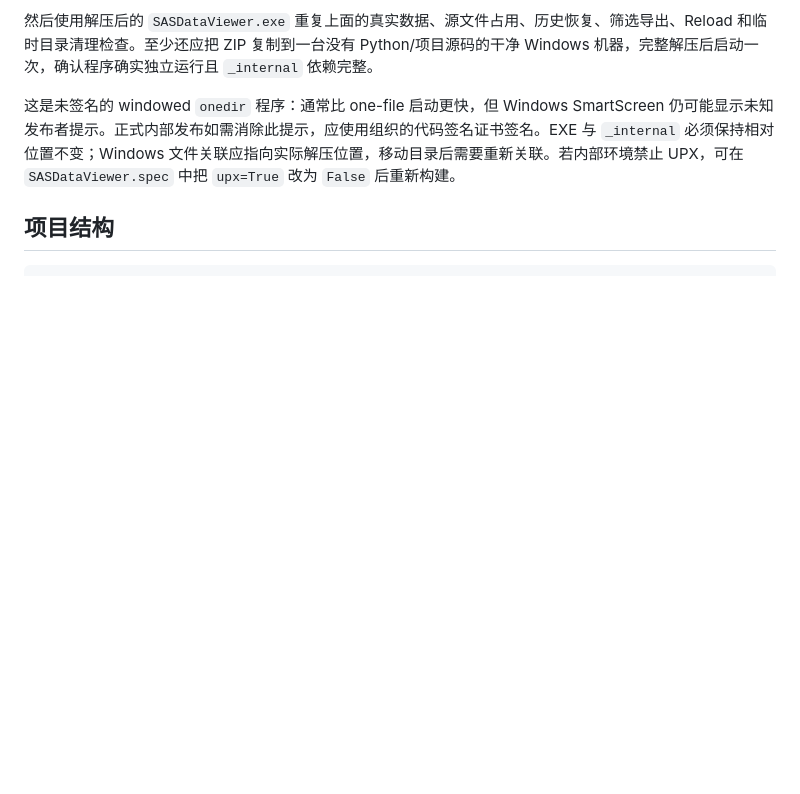
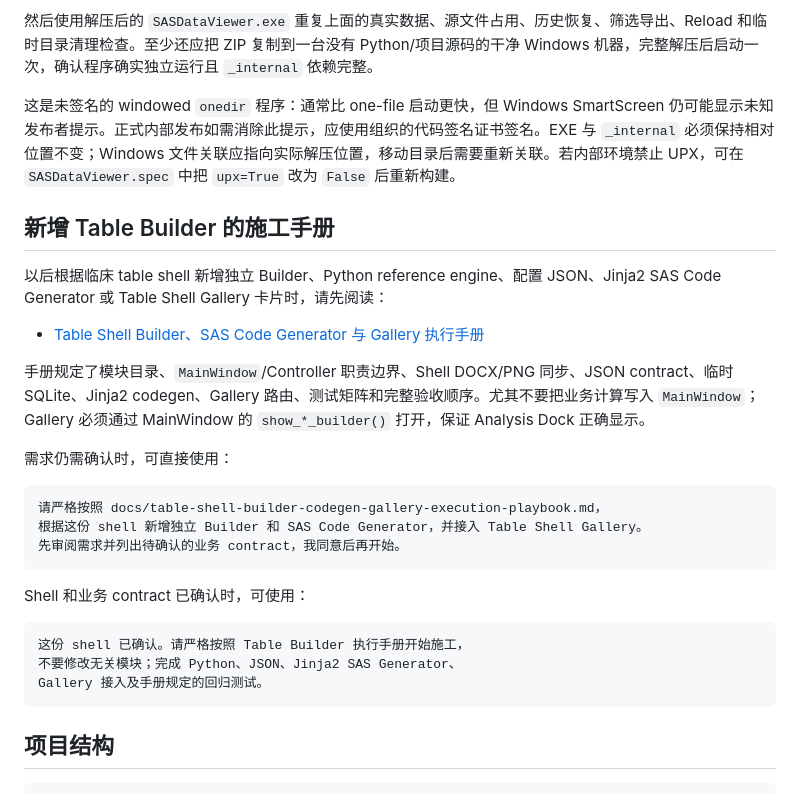
Before and after one commit to Catppl/sas7bdat-viewer, a Markdown page: README.md, the part around the change. GitHub-like rendering; blank space fills up the shorter version.

````diff
--- a/README.md
+++ b/README.md
@@ -730,6 +730,30 @@ Start-Process .\dist\zip-test\SASDataViewer\SASDataViewer.exe
 
 这是未签名的 windowed `onedir` 程序：通常比 one-file 启动更快，但 Windows SmartScreen 仍可能显示未知发布者提示。正式内部发布如需消除此提示，应使用组织的代码签名证书签名。EXE 与 `_internal` 必须保持相对位置不变；Windows 文件关联应指向实际解压位置，移动目录后需要重新关联。若内部环境禁止 UPX，可在 `SASDataViewer.spec` 中把 `upx=True` 改为 `False` 后重新构建。
 
+## 新增 Table Builder 的施工手册
+
+以后根据临床 table shell 新增独立 Builder、Python reference engine、配置 JSON、Jinja2 SAS Code Generator 或 Table Shell Gallery 卡片时，请先阅读：
+
+- [Table Shell Builder、SAS Code Generator 与 Gallery 执行手册](docs/table-shell-builder-codegen-gallery-execution-playbook.md)
+
+手册规定了模块目录、`MainWindow`/Controller 职责边界、Shell DOCX/PNG 同步、JSON contract、临时 SQLite、Jinja2 codegen、Gallery 路由、测试矩阵和完整验收顺序。尤其不要把业务计算写入 `MainWindow`；Gallery 必须通过 MainWindow 的 `show_*_builder()` 打开，保证 Analysis Dock 正确显示。
+
+需求仍需确认时，可直接使用：
+
+```text
+请严格按照 docs/table-shell-builder-codegen-gallery-execution-playbook.md，
+根据这份 shell 新增独立 Builder 和 SAS Code Generator，并接入 Table Shell Gallery。
+先审阅需求并列出待确认的业务 contract，我同意后再开始。
+```
+
+Shell 和业务 contract 已确认时，可使用：
+
+```text
+这份 shell 已确认。请严格按照 Table Builder 执行手册开始施工，
+不要修改无关模块；完成 Python、JSON、Jinja2 SAS Generator、
+Gallery 接入及手册规定的回归测试。
+```
+
 ## 项目结构
 
 ```text
````
Also changed, not shown: README.en.md (+24 -0 lines).
